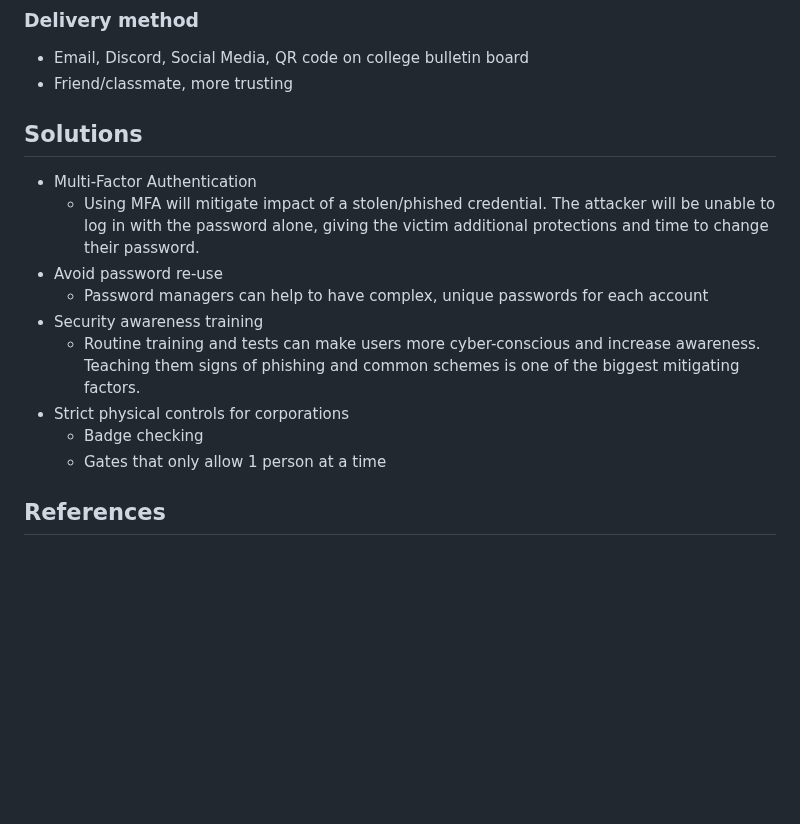
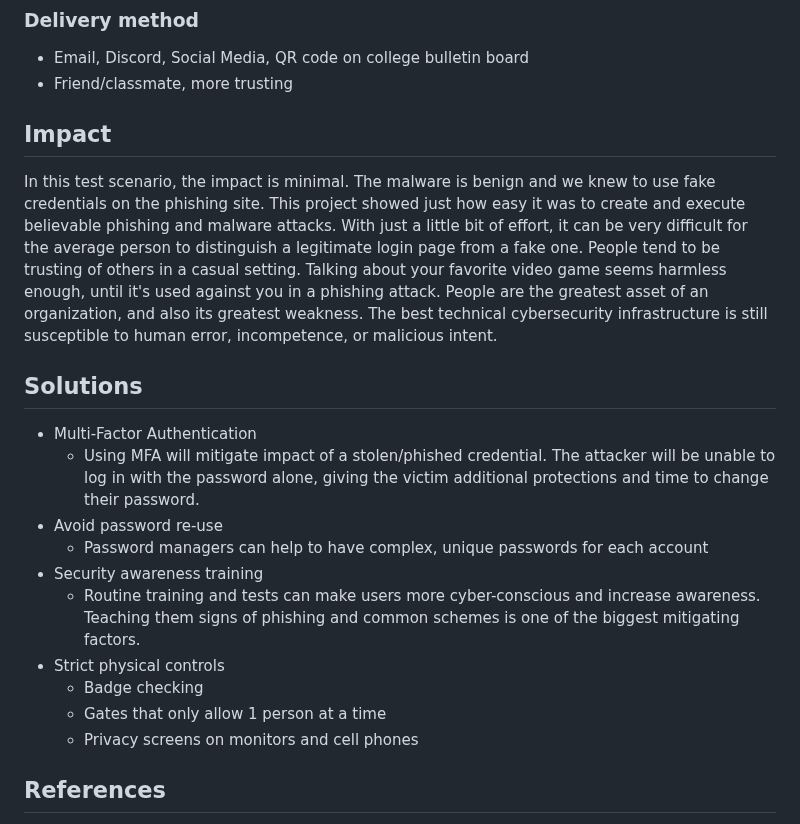
Before and after one commit to timguarino/Human-Factor-In-Cybersecurity, a Markdown page: README.md, the part around the change. Rendered like a GitHub page; blank space fills up the shorter version.

```diff
--- a/README.md
+++ b/README.md
@@ -78,6 +78,8 @@ The attack targets a person by identifying the video games they play. By offerin
 - Email, Discord, Social Media, QR code on college bulletin board
 - Friend/classmate, more trusting
 
+## Impact
+In this test scenario, the impact is minimal. The malware is benign and we knew to use fake credentials on the phishing site. This project showed just how easy it was to create and execute believable phishing and malware attacks. With just a little bit of effort, it can be very difficult for the average person to distinguish a legitimate login page from a fake one. People tend to be trusting of others in a casual setting. Talking about your favorite video game seems harmless enough, until it's used against you in a phishing attack. People are the greatest asset of an organization, and also its greatest weakness. The best technical cybersecurity infrastructure is still susceptible to human error, incompetence, or malicious intent.
 
 ## Solutions
 - Multi-Factor Authentication
@@ -86,9 +88,10 @@ The attack targets a person by identifying the video games they play. By offerin
   - Password managers can help to have complex, unique passwords for each account
 - Security awareness training
   - Routine training and tests can make users more cyber-conscious and increase awareness. Teaching them signs of phishing and common schemes is one of the biggest mitigating factors.
-- Strict physical controls for corporations
+- Strict physical controls
   - Badge checking
   - Gates that only allow 1 person at a time
+  - Privacy screens on monitors and cell phones
 
 
 ## References
```
